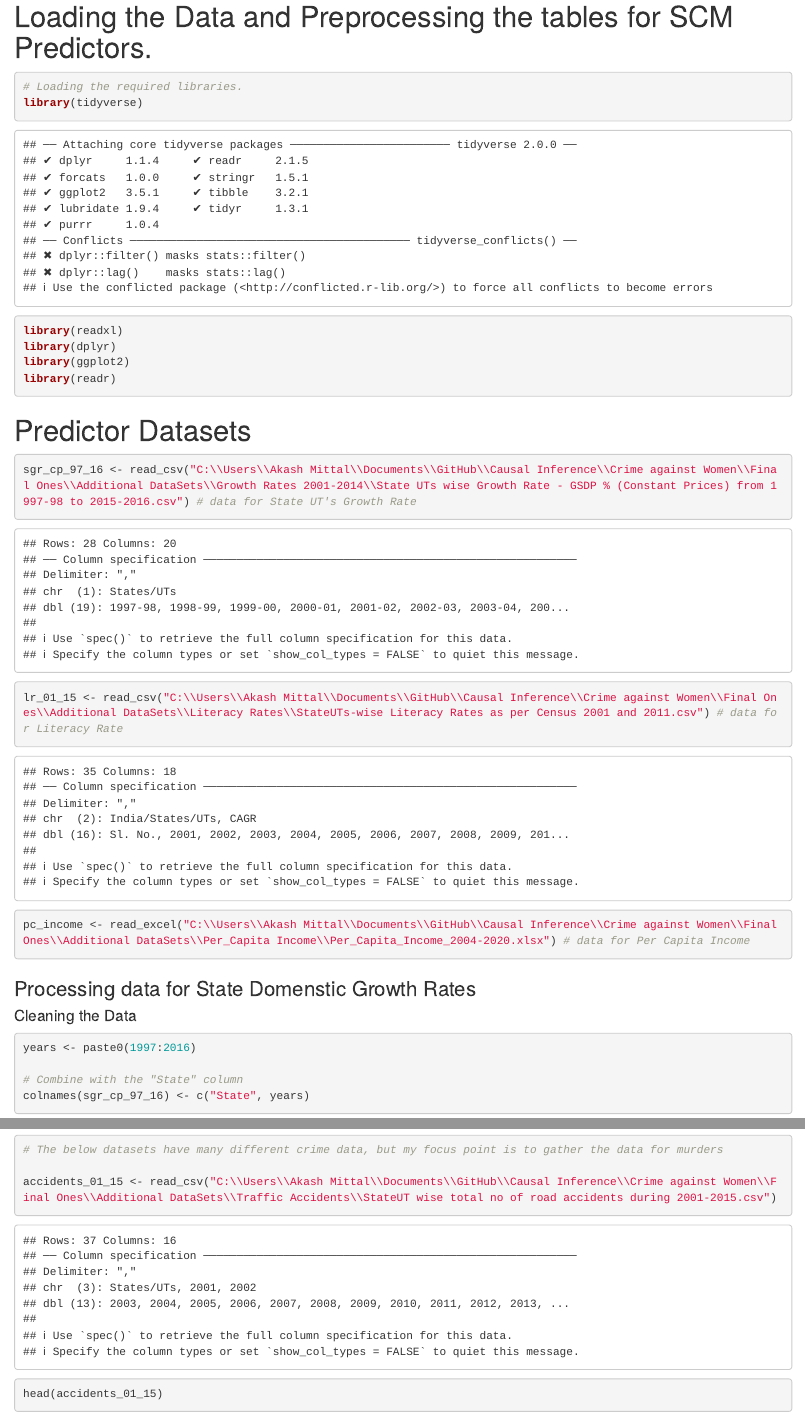
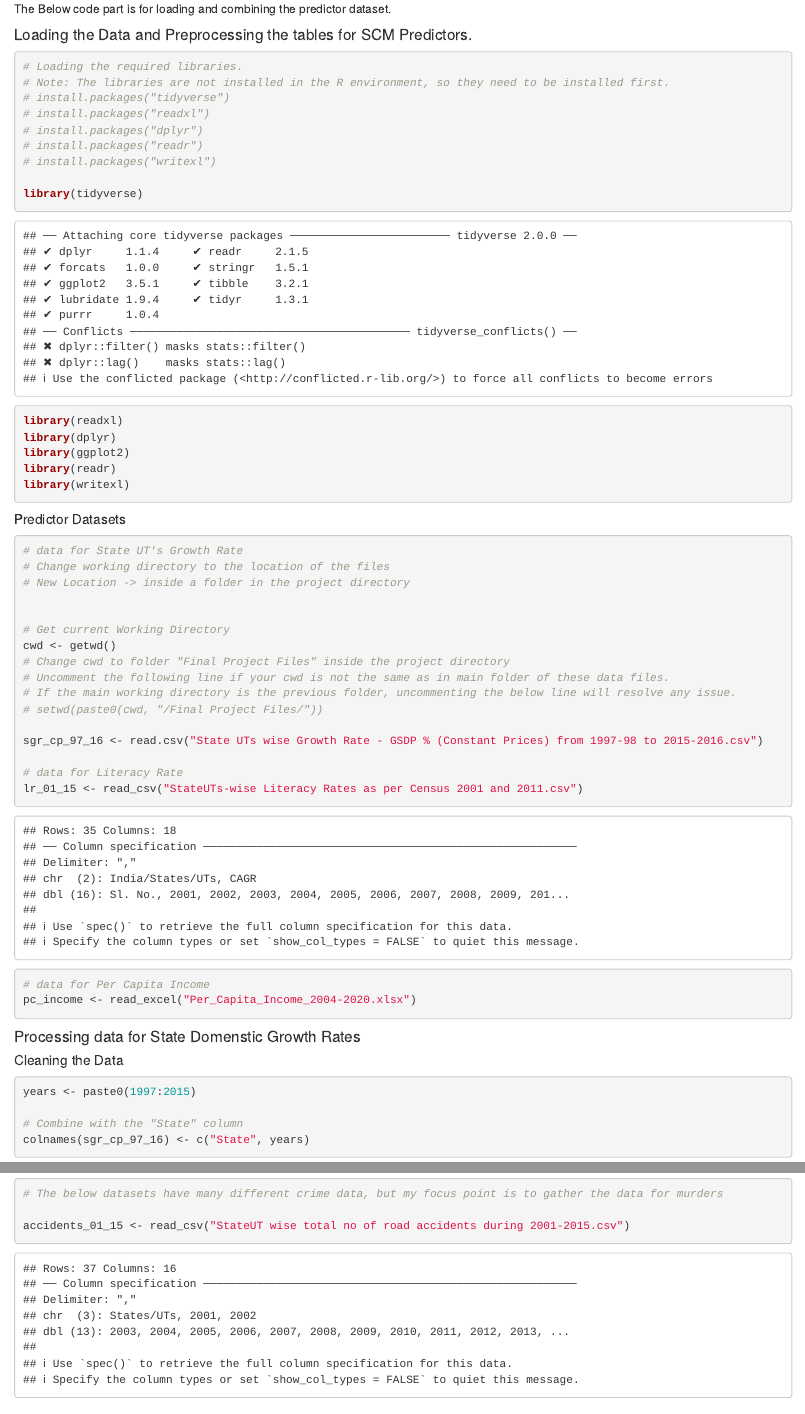
Before and after one commit to sky-akash/Causal-Inference, an R Markdown document (Final Project Files/Data_Import_Manipulation.Rmd): the page in a window 1100 px wide, from its top, and a second part further down, joined at a grey line. Rendered offline with R 4.5, knitr and Pandoc, with nearby package versions.

Commit message:
Final Updates with File address

````diff
--- a/Final Project Files/Data_Import_Manipulation.Rmd
+++ b/Final Project Files/Data_Import_Manipulation.Rmd
@@ -1,31 +1,56 @@
-# Loading the Data and Preprocessing the tables for SCM Predictors.
+The Below code part is for loading and combining the predictor dataset.
+
+#### Loading the Data and Preprocessing the tables for SCM Predictors.
 
 ```{r}
 # Loading the required libraries.
+# Note: The libraries are not installed in the R environment, so they need to be installed first.
+# install.packages("tidyverse")
+# install.packages("readxl")
+# install.packages("dplyr")
+# install.packages("readr")
+# install.packages("writexl")
+
 library(tidyverse)
 library(readxl)
 library(dplyr)
 library(ggplot2)
 library(readr)
+library(writexl)
 
 ```
 
+##### Predictor Datasets
 
-# Predictor Datasets
 ```{r}
-sgr_cp_97_16 <- read_csv("C:\\Users\\Akash Mittal\\Documents\\GitHub\\Causal Inference\\Crime against Women\\Final Ones\\Additional DataSets\\Growth Rates 2001-2014\\State UTs wise Growth Rate - GSDP % (Constant Prices) from 1997-98 to 2015-2016.csv") # data for State UT's Growth Rate
+# data for State UT's Growth Rate
+# Change working directory to the location of the files
+# New Location -> inside a folder in the project directory
 
-lr_01_15 <- read_csv("C:\\Users\\Akash Mittal\\Documents\\GitHub\\Causal Inference\\Crime against Women\\Final Ones\\Additional DataSets\\Literacy Rates\\StateUTs-wise Literacy Rates as per Census 2001 and 2011.csv") # data for Literacy Rate
 
-pc_income <- read_excel("C:\\Users\\Akash Mittal\\Documents\\GitHub\\Causal Inference\\Crime against Women\\Final Ones\\Additional DataSets\\Per_Capita Income\\Per_Capita_Income_2004-2020.xlsx") # data for Per Capita Income
+# Get current Working Directory
+cwd <- getwd()
+# Change cwd to folder "Final Project Files" inside the project directory
+# Uncomment the following line if your cwd is not the same as in main folder of these data files.
+# If the main working directory is the previous folder, uncommenting the below line will resolve any issue.
+# setwd(paste0(cwd, "/Final Project Files/"))
+
+sgr_cp_97_16 <- read.csv("State UTs wise Growth Rate - GSDP % (Constant Prices) from 1997-98 to 2015-2016.csv")
+
+# data for Literacy Rate
+lr_01_15 <- read_csv("StateUTs-wise Literacy Rates as per Census 2001 and 2011.csv")
+
+# data for Per Capita Income
+pc_income <- read_excel("Per_Capita_Income_2004-2020.xlsx")
 
 ```
 
-### Processing data for State Domenstic Growth Rates
-#### Cleaning the Data
+#### Processing data for State Domenstic Growth Rates
+
+##### Cleaning the Data
 
 ```{r}
-years <- paste0(1997:2016)
+years <- paste0(1997:2015)
 
 # Combine with the "State" column
 colnames(sgr_cp_97_16) <- c("State", years)
@@ -158,27 +187,26 @@ predictor_df$Predictor <- recode(predictor_df$Predictor,
 
 ```
 
+#### End of Part to prepare the Dataset for Predictor Variables
 
-# End of Part to prepare the Dataset for Predictor Variables
+#### Prepare dataset for Road Accidents (as required for a falsification test)
 
-# Prepare dataset for Road Accidents (as required for a falsification test)
-
-### Loading and Processing the datasets for Accidents
+##### Loading and Processing the datasets for Accidents
 
 ```{r}
 
 # The below datasets have many different crime data, but my focus point is to gather the data for murders
 
-accidents_01_15 <- read_csv("C:\\Users\\Akash Mittal\\Documents\\GitHub\\Causal Inference\\Crime against Women\\Final Ones\\Additional DataSets\\Traffic Accidents\\StateUT wise total no of road accidents during 2001-2015.csv")
+accidents_01_15 <- read_csv("StateUT wise total no of road accidents during 2001-2015.csv")
 
 ```
-
 
 ```{r}
 head(accidents_01_15)
 ```
 
-#### Converting to Long Format
+##### Converting to Long Format
+
 ```{r}
 
 accidents_long <- accidents_01_15 %>%
````
Also changed, not shown: Final Project Files/Unheard_Echoes_SCM_DID.Rmd (+4 -4 lines), Final Project Files/Data_Import_Manipulation.html (added), Final Project Files/Data_Import_Manipulation.knit.html (added), Final Project Files/Unheard_Echoes_SCM_DID.html (added), Final Project Files/accidents_data.xlsx, Final Project Files/predictor_data.xlsx, Final Project Files/Data_Import_Manipulation.Rmd (46 more changed lines), 2 other files.
